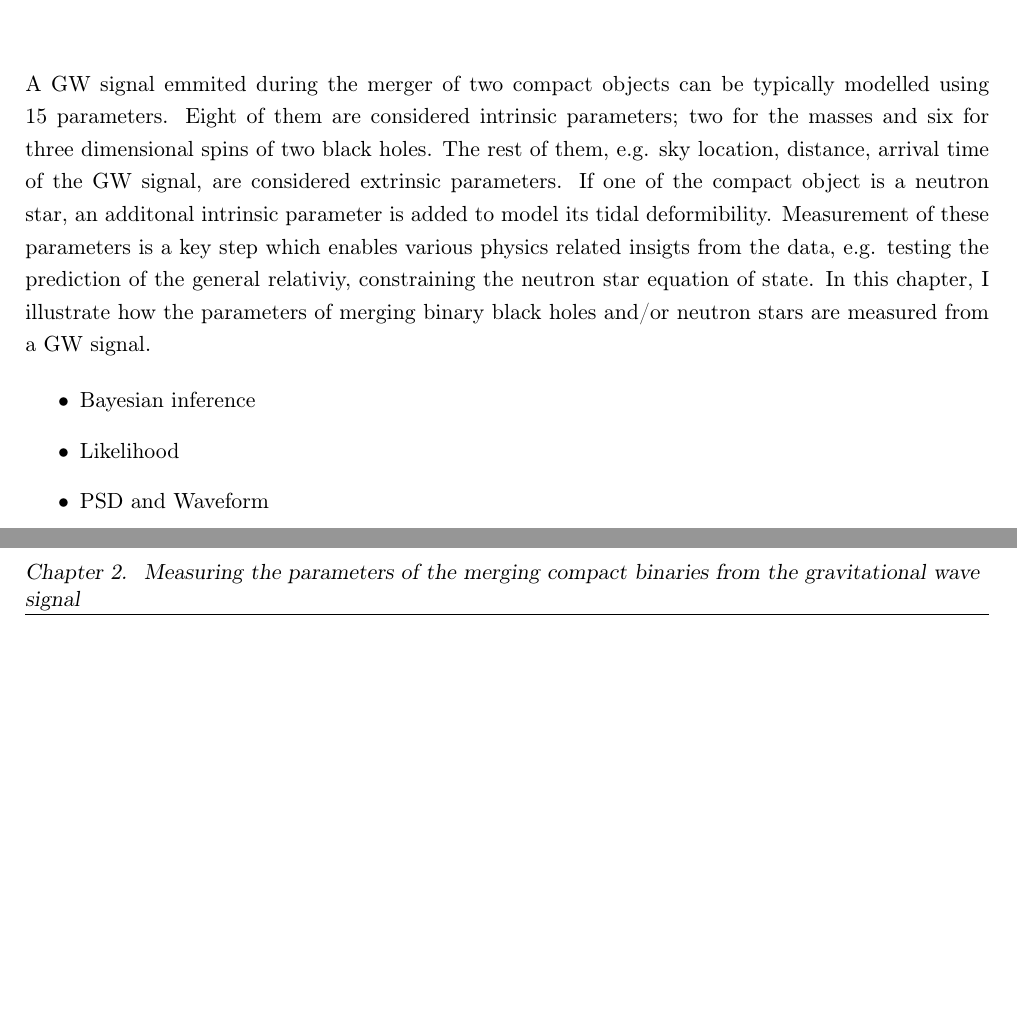
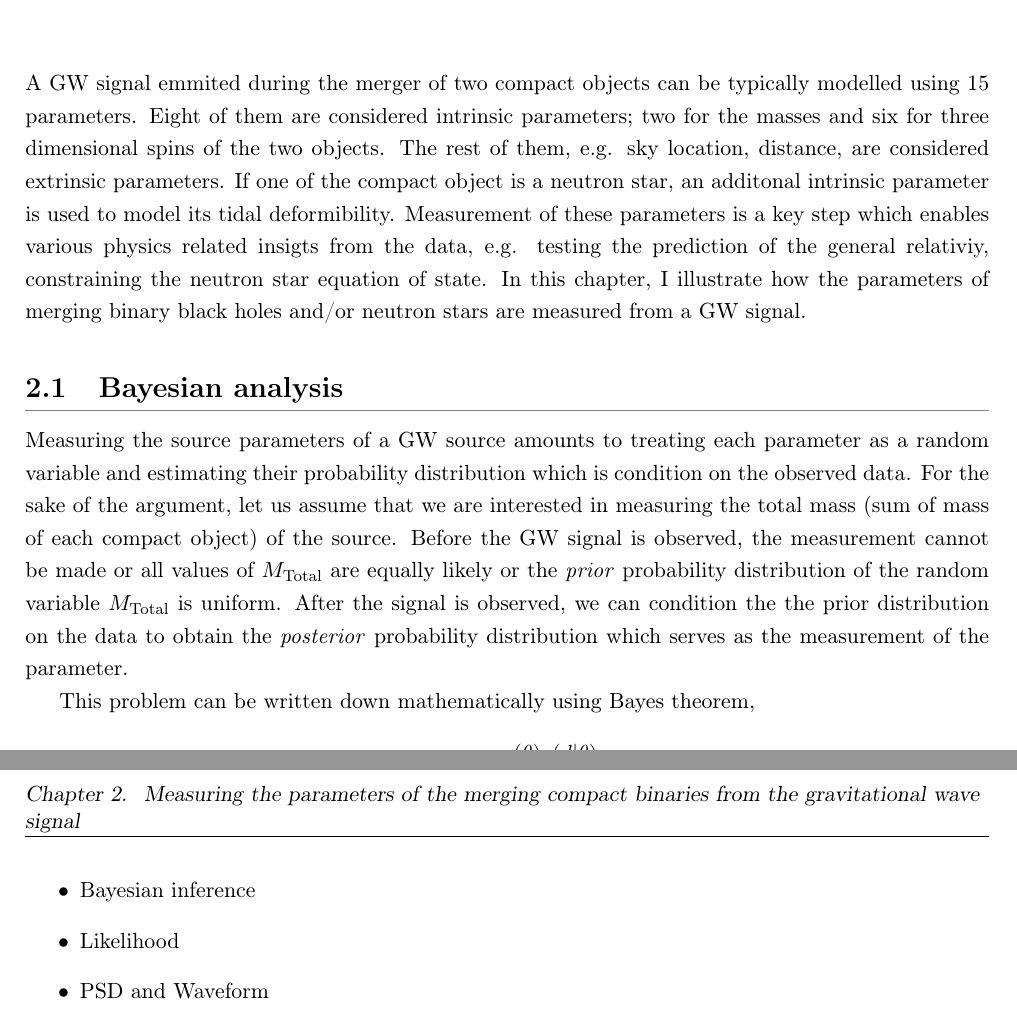
Before and after one commit to narolaharsh/phd-thesis, a LaTeX thesis (thesis_main.tex, which reads chapters/chapter2_parameter_estimation.tex): two parts of pages 17 and 18 of 40, joined at a grey line, cut so that both start at the same text, the shorter picture padded with empty space. Compiled offline with pdfLaTeX.

Commit message:
Minor update.

```diff
--- a/chapters/chapter2_parameter_estimation.tex
+++ b/chapters/chapter2_parameter_estimation.tex
@@ -1,4 +1,14 @@
-A GW signal emmited during the merger of two compact objects can be typically modelled using 15 parameters. Eight of them are considered intrinsic parameters; two for the masses and six for three dimensional spins of two black holes. The rest of them, e.g. sky location, distance, arrival time of the GW signal, are considered extrinsic parameters. If one of the compact object is a neutron star, an additonal intrinsic parameter is added to model its tidal deformibility. Measurement of these parameters is a key step which enables various physics related insigts from the data, e.g. testing the prediction of the general relativiy, constraining the neutron star equation of state. In this chapter, I illustrate how the parameters of merging binary black holes and/or neutron stars are measured from a GW signal.
+A GW signal emmited during the merger of two compact objects can be typically modelled using 15 parameters. Eight of them are considered intrinsic parameters; two for the masses and six for three dimensional spins of the two objects. The rest of them, e.g. sky location, distance, are considered extrinsic parameters. If one of the compact object is a neutron star, an additonal intrinsic parameter is used to model its tidal deformibility. Measurement of these parameters is a key step which enables various physics related insigts from the data, e.g. testing the prediction of the general relativiy, constraining the neutron star equation of state. In this chapter, I illustrate how the parameters of merging binary black holes and/or neutron stars are measured from a GW signal.
+
+\section{Bayesian analysis}
+Measuring the source parameters of a GW source amounts to treating each parameter as a random variable and estimating their probability distribution which is condition on the observed data. For the sake of the argument, let us assume that we are interested in measuring the total mass (sum of mass of each compact object) of the source. Before the GW signal is observed, the measurement cannot be made or all values of $M_{\mathrm{Total}}$ are equally likely or the \textit{prior} probability distribution of the random variable $M_{\mathrm{Total}}$ is uniform. After the signal is observed, we can condition the the prior distribution on the data to obtain the \textit{posterior} probability distribution which serves as the measurement of the parameter.
+
+This problem can be written down mathematically using Bayes theorem,
+
+\begin{equation}
+    p(\theta | d) = \frac{p(\theta) p(d | \theta)}{p(d)}
+\end{equation}
+
 
 \begin{itemize}
     \item Bayesian inference
```
